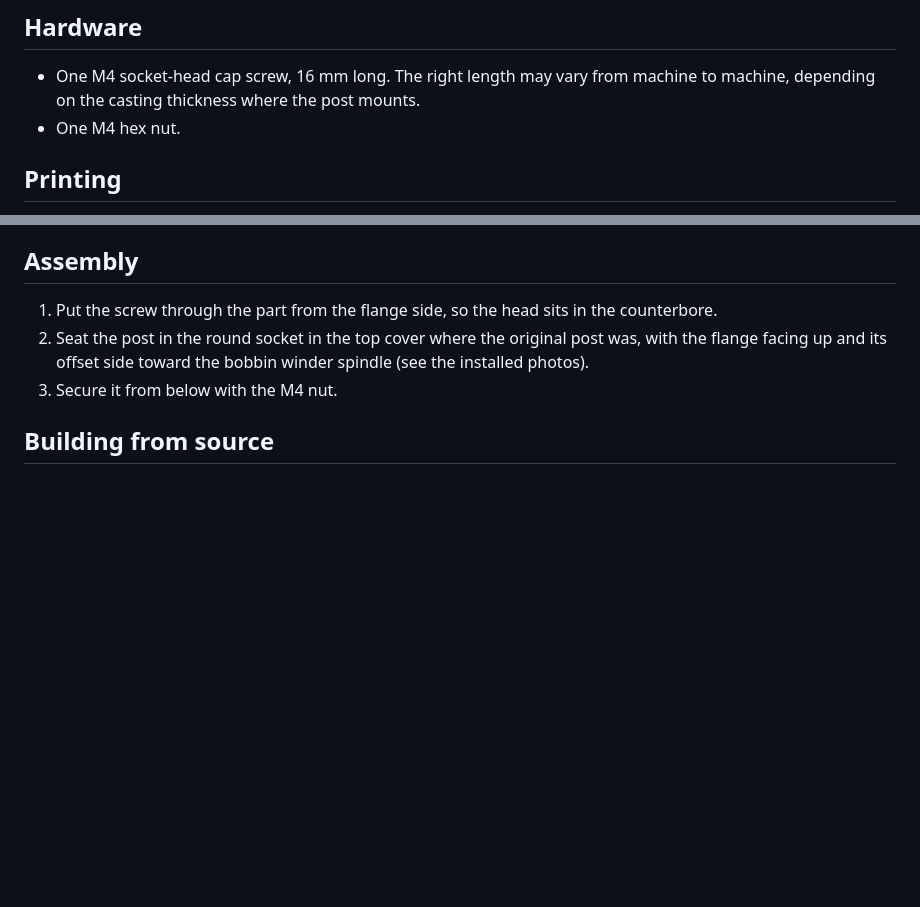
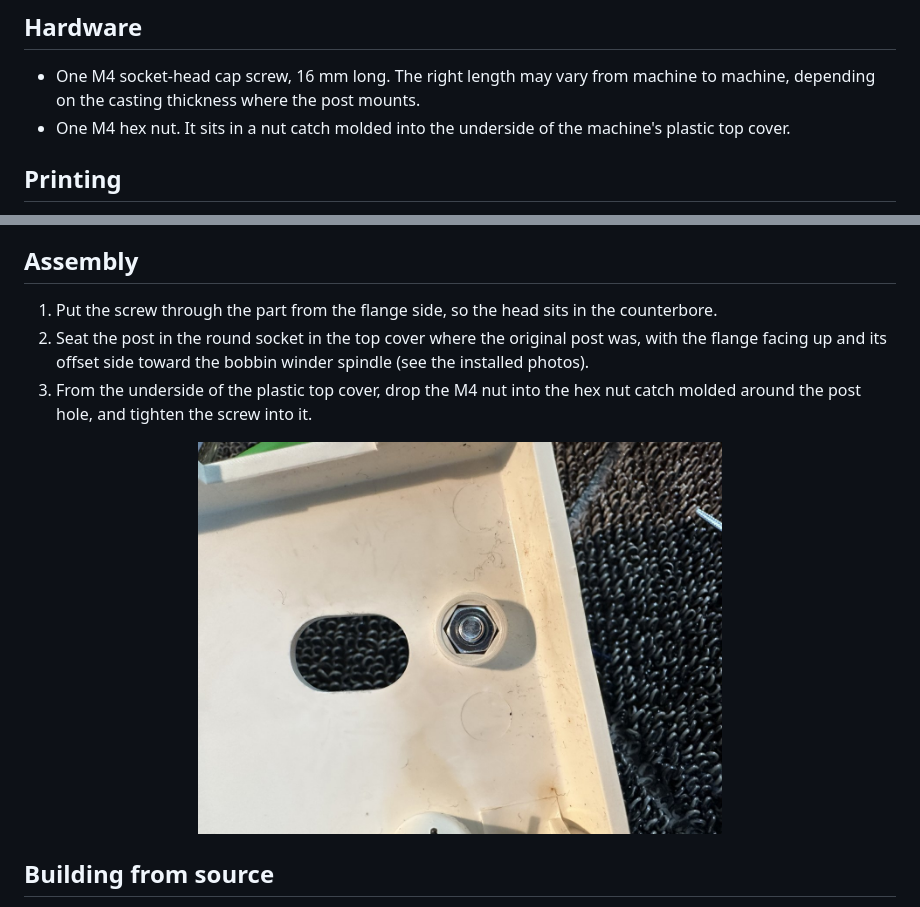
Before and after one commit to bobdrzyzgula/Sewing-Machine-Parts, a Markdown page: kenmore-bobbin-winder-post/README.md, 2 parts joined by grey strips. Rendered like a GitHub page; pictures changed too: kenmore-bobbin-winder-post/images/nut-catch-underside.jpg (added); blank space fills up the shorter version.

Commit message:
Bobbin winder post: document the molded nut catch
The M4 nut seats in a hex catch molded into the underside of the plastic
top cover; add that to the hardware and assembly notes, with a photo.

Co-Authored-By: Claude Opus 5.5 <noreply@anthropic.com>
Claude-Session: https://claude.ai/code/session_01UJ98TnKi6PCxmPYvcFZzoU

```diff
--- a/kenmore-bobbin-winder-post/README.md
+++ b/kenmore-bobbin-winder-post/README.md
@@ -49,7 +49,8 @@ machine whose original differs.
 
 - One M4 socket-head cap screw, 16 mm long. The right length may vary from
   machine to machine, depending on the casting thickness where the post mounts.
-- One M4 hex nut.
+- One M4 hex nut. It sits in a nut catch molded into the underside of the
+  machine's plastic top cover.
 
 ## Printing
 
@@ -68,7 +69,12 @@ machine whose original differs.
 2. Seat the post in the round socket in the top cover where the original post
    was, with the flange facing up and its offset side toward the bobbin winder
    spindle (see the installed photos).
-3. Secure it from below with the M4 nut.
+3. From the underside of the plastic top cover, drop the M4 nut into the
+   hex nut catch molded around the post hole, and tighten the screw into it.
+
+<p align="center">
+  <img src="images/nut-catch-underside.jpg" width="60%" alt="Underside of the top cover, with the M4 nut seated in the molded nut catch">
+</p>
 
 ## Building from source
 
```
